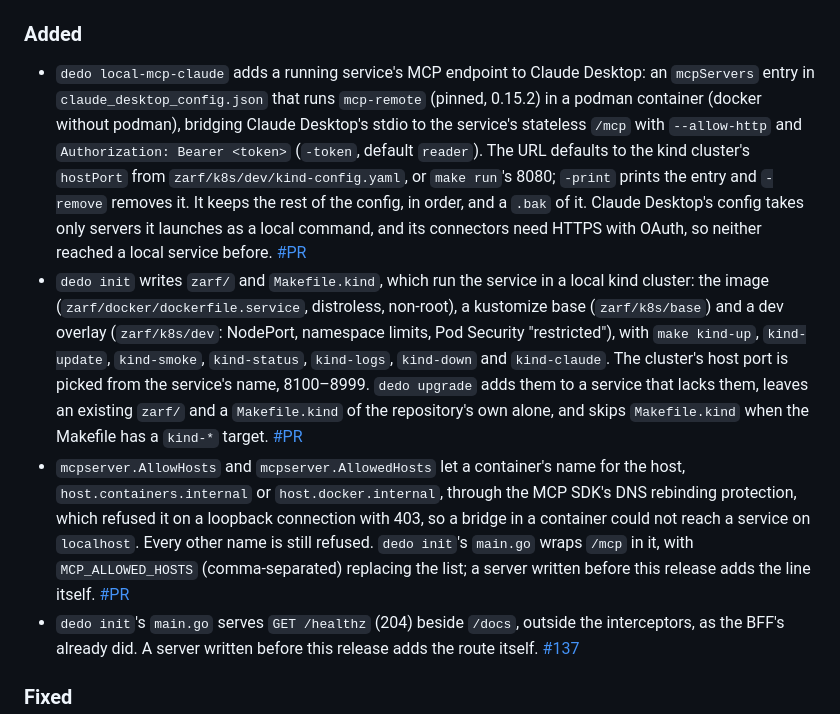
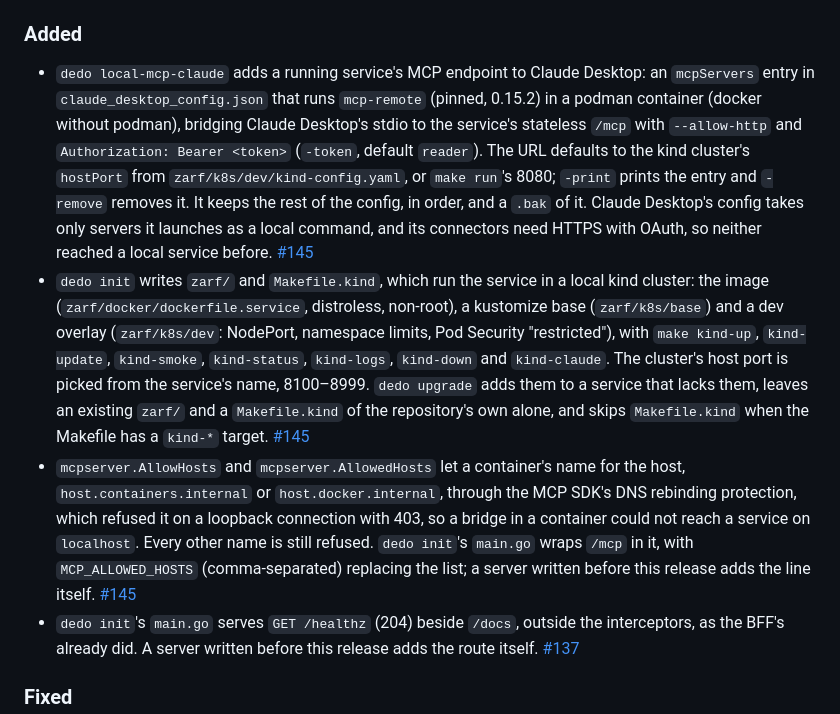
Before and after one commit to raveesh-me/dedo, a Markdown page: changelog/changelog.md, the part around the change. Drawn GitHub-style.

Commit message:
docs: link the changelog entries to #145
Co-Authored-By: Claude Opus 5.5 <noreply@anthropic.com>
Claude-Session: https://claude.ai/code/session_013NKd2R63sKjwosiJWh4oQf

```diff
--- a/changelog/changelog.md
+++ b/changelog/changelog.md
@@ -14,9 +14,9 @@ Version bumps, dependency updates and changes to benchmarks or examples alone ar
 
 ### Added
 
-- `dedo local-mcp-claude` adds a running service's MCP endpoint to Claude Desktop: an `mcpServers` entry in `claude_desktop_config.json` that runs `mcp-remote` (pinned, 0.15.2) in a podman container (docker without podman), bridging Claude Desktop's stdio to the service's stateless `/mcp` with `--allow-http` and `Authorization: Bearer <token>` (`-token`, default `reader`). The URL defaults to the kind cluster's `hostPort` from `zarf/k8s/dev/kind-config.yaml`, or `make run`'s 8080; `-print` prints the entry and `-remove` removes it. It keeps the rest of the config, in order, and a `.bak` of it. Claude Desktop's config takes only servers it launches as a local command, and its connectors need HTTPS with OAuth, so neither reached a local service before. [#PR](https://github.com/raveesh-me/dedo/pull/PR)
-- `dedo init` writes `zarf/` and `Makefile.kind`, which run the service in a local kind cluster: the image (`zarf/docker/dockerfile.service`, distroless, non-root), a kustomize base (`zarf/k8s/base`) and a dev overlay (`zarf/k8s/dev`: NodePort, namespace limits, Pod Security "restricted"), with `make kind-up`, `kind-update`, `kind-smoke`, `kind-status`, `kind-logs`, `kind-down` and `kind-claude`. The cluster's host port is picked from the service's name, 8100–8999. `dedo upgrade` adds them to a service that lacks them, leaves an existing `zarf/` and a `Makefile.kind` of the repository's own alone, and skips `Makefile.kind` when the Makefile has a `kind-*` target. [#PR](https://github.com/raveesh-me/dedo/pull/PR)
-- `mcpserver.AllowHosts` and `mcpserver.AllowedHosts` let a container's name for the host, `host.containers.internal` or `host.docker.internal`, through the MCP SDK's DNS rebinding protection, which refused it on a loopback connection with 403, so a bridge in a container could not reach a service on `localhost`. Every other name is still refused. `dedo init`'s `main.go` wraps `/mcp` in it, with `MCP_ALLOWED_HOSTS` (comma-separated) replacing the list; a server written before this release adds the line itself. [#PR](https://github.com/raveesh-me/dedo/pull/PR)
+- `dedo local-mcp-claude` adds a running service's MCP endpoint to Claude Desktop: an `mcpServers` entry in `claude_desktop_config.json` that runs `mcp-remote` (pinned, 0.15.2) in a podman container (docker without podman), bridging Claude Desktop's stdio to the service's stateless `/mcp` with `--allow-http` and `Authorization: Bearer <token>` (`-token`, default `reader`). The URL defaults to the kind cluster's `hostPort` from `zarf/k8s/dev/kind-config.yaml`, or `make run`'s 8080; `-print` prints the entry and `-remove` removes it. It keeps the rest of the config, in order, and a `.bak` of it. Claude Desktop's config takes only servers it launches as a local command, and its connectors need HTTPS with OAuth, so neither reached a local service before. [#145](https://github.com/raveesh-me/dedo/pull/145)
+- `dedo init` writes `zarf/` and `Makefile.kind`, which run the service in a local kind cluster: the image (`zarf/docker/dockerfile.service`, distroless, non-root), a kustomize base (`zarf/k8s/base`) and a dev overlay (`zarf/k8s/dev`: NodePort, namespace limits, Pod Security "restricted"), with `make kind-up`, `kind-update`, `kind-smoke`, `kind-status`, `kind-logs`, `kind-down` and `kind-claude`. The cluster's host port is picked from the service's name, 8100–8999. `dedo upgrade` adds them to a service that lacks them, leaves an existing `zarf/` and a `Makefile.kind` of the repository's own alone, and skips `Makefile.kind` when the Makefile has a `kind-*` target. [#145](https://github.com/raveesh-me/dedo/pull/145)
+- `mcpserver.AllowHosts` and `mcpserver.AllowedHosts` let a container's name for the host, `host.containers.internal` or `host.docker.internal`, through the MCP SDK's DNS rebinding protection, which refused it on a loopback connection with 403, so a bridge in a container could not reach a service on `localhost`. Every other name is still refused. `dedo init`'s `main.go` wraps `/mcp` in it, with `MCP_ALLOWED_HOSTS` (comma-separated) replacing the list; a server written before this release adds the line itself. [#145](https://github.com/raveesh-me/dedo/pull/145)
 - `dedo init`'s `main.go` serves `GET /healthz` (204) beside `/docs`, outside the interceptors, as the BFF's already did. A server written before this release adds the route itself. [#137](https://github.com/raveesh-me/dedo/pull/137)
 
 ### Fixed
```
